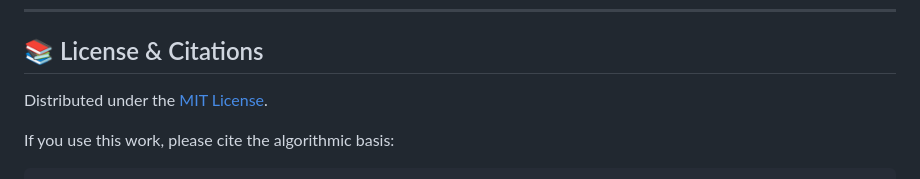
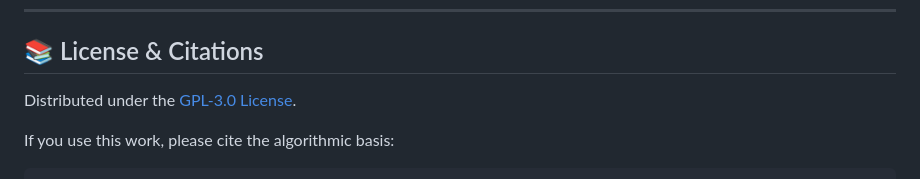
Before and after one commit to AshKetshup/Bohr, a Markdown page: README.md, the part around the change. Drawn GitHub-style.

Commit message:
Change license from MIT to GPL-3.0

````diff
--- a/README.md
+++ b/README.md
@@ -169,7 +169,7 @@ See [`CONTRIBUTING.md`](./CONTRIBUTING.md) for instructions.
 
 ## 📚 License & Citations
 
-Distributed under the [MIT License](./LICENSE.md).
+Distributed under the [GPL-3.0 License](./LICENSE.md).
 
 If you use this work, please cite the algorithmic basis:
 ```
````
